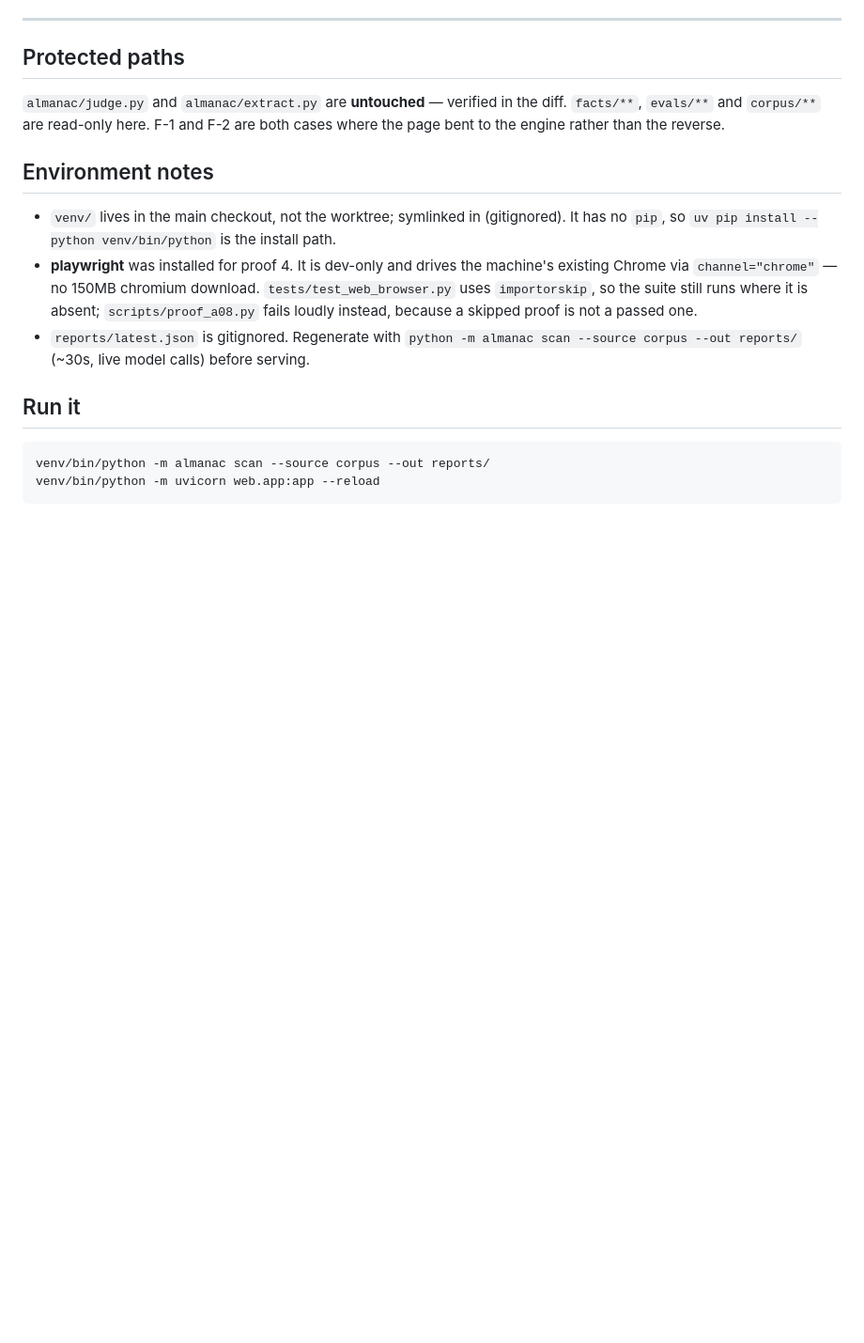
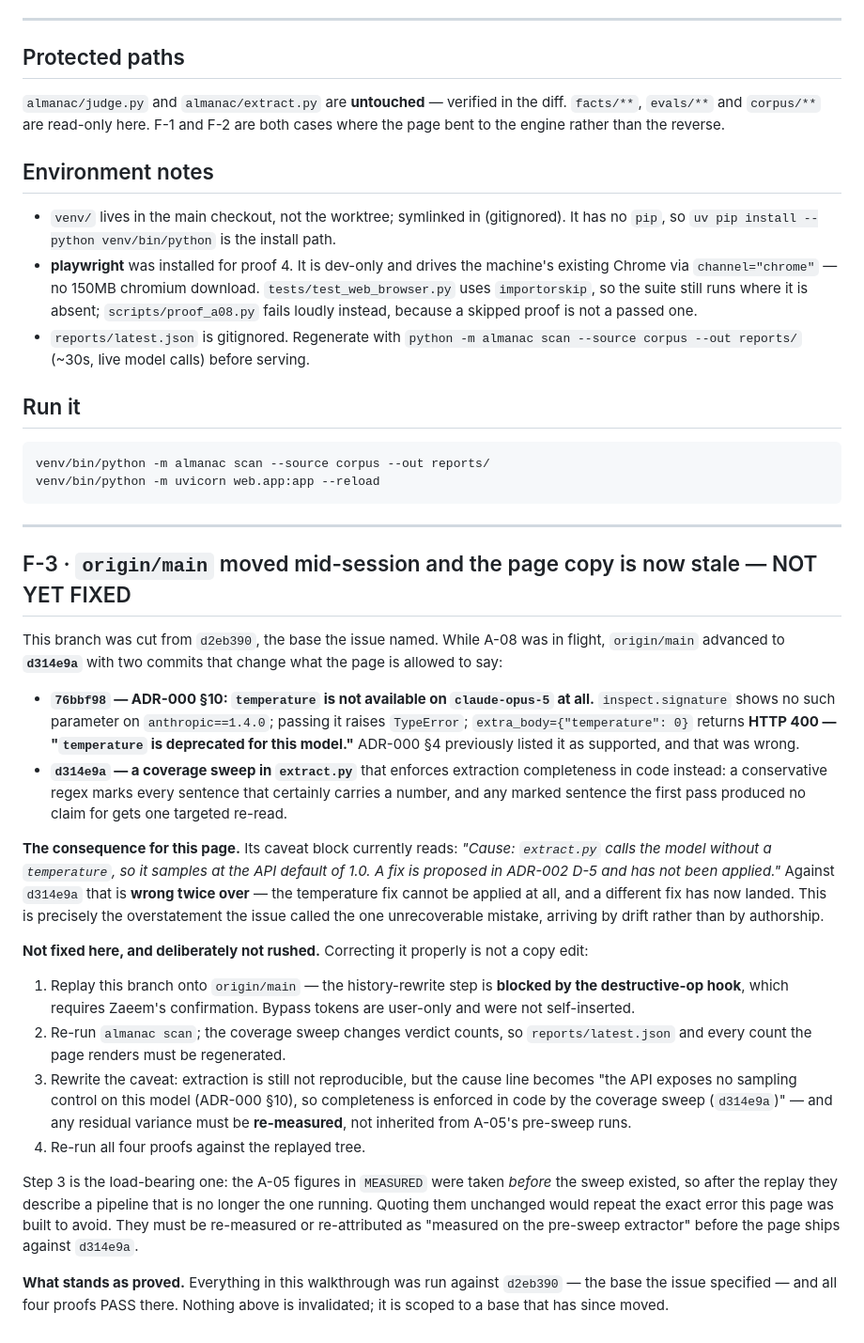
Before and after one commit to zaeem-rafiq/almanac, a Markdown page: docs/walkthroughs/A-08.md, the part around the change. Shown at 94% size. Rendered like a GitHub page; blank space fills up the shorter version.

Commit message:
docs: A-08 F-3 — origin/main moved mid-session, page copy now stale
d314e9a landed while A-08 was in flight: ADR-000 §10 records that temperature is not
available on claude-opus-5 at all (TypeError from the SDK, HTTP 400 'deprecated for this
model' from the API), and a coverage sweep now enforces extraction completeness in code.

The page's caveat still says the D-5 temperature fix 'has not been applied'. Against
d314e9a that is wrong twice: it cannot be applied, and a different fix has landed.

Recorded rather than patched. The correction needs a history replay onto the new base
(hook-gated, needs Zaeem), a rescan, and re-measured figures — MEASURED quotes A-05
numbers taken before the sweep existed, so they no longer describe the running pipeline.

Co-Authored-By: Claude Opus 5 <noreply@anthropic.com>

````diff
--- a/docs/walkthroughs/A-08.md
+++ b/docs/walkthroughs/A-08.md
@@ -200,3 +200,48 @@ engine rather than the reverse.
 venv/bin/python -m almanac scan --source corpus --out reports/
 venv/bin/python -m uvicorn web.app:app --reload
 ```
+
+---
+
+## F-3 · `origin/main` moved mid-session and the page copy is now stale — NOT YET FIXED
+
+This branch was cut from `d2eb390`, the base the issue named. While A-08 was in flight,
+`origin/main` advanced to **`d314e9a`** with two commits that change what the page is allowed to
+say:
+
+* **`76bbf98` — ADR-000 §10: `temperature` is not available on `claude-opus-5` at all.**
+  `inspect.signature` shows no such parameter on `anthropic==1.4.0`; passing it raises `TypeError`;
+  `extra_body={"temperature": 0}` returns **HTTP 400 — "`temperature` is deprecated for this
+  model."** ADR-000 §4 previously listed it as supported, and that was wrong.
+* **`d314e9a` — a coverage sweep in `extract.py`** that enforces extraction completeness in code
+  instead: a conservative regex marks every sentence that certainly carries a number, and any
+  marked sentence the first pass produced no claim for gets one targeted re-read.
+
+**The consequence for this page.** Its caveat block currently reads: *"Cause: `extract.py` calls
+the model without a `temperature`, so it samples at the API default of 1.0. A fix is proposed in
+ADR-002 D-5 and has not been applied."* Against `d314e9a` that is **wrong twice over** — the
+temperature fix cannot be applied at all, and a different fix has now landed. This is precisely the
+overstatement the issue called the one unrecoverable mistake, arriving by drift rather than by
+authorship.
+
+**Not fixed here, and deliberately not rushed.** Correcting it properly is not a copy edit:
+
+1. Replay this branch onto `origin/main` — the history-rewrite step is **blocked by the
+   destructive-op hook**, which requires Zaeem's confirmation. Bypass tokens are user-only and were
+   not self-inserted.
+2. Re-run `almanac scan`; the coverage sweep changes verdict counts, so `reports/latest.json` and
+   every count the page renders must be regenerated.
+3. Rewrite the caveat: extraction is still not reproducible, but the cause line becomes "the API
+   exposes no sampling control on this model (ADR-000 §10), so completeness is enforced in code by
+   the coverage sweep (`d314e9a`)" — and any residual variance must be **re-measured**, not
+   inherited from A-05's pre-sweep runs.
+4. Re-run all four proofs against the replayed tree.
+
+Step 3 is the load-bearing one: the A-05 figures in `MEASURED` were taken *before* the sweep
+existed, so after the replay they describe a pipeline that is no longer the one running. Quoting
+them unchanged would repeat the exact error this page was built to avoid. They must be re-measured
+or re-attributed as "measured on the pre-sweep extractor" before the page ships against `d314e9a`.
+
+**What stands as proved.** Everything in this walkthrough was run against `d2eb390` — the base the
+issue specified — and all four proofs PASS there. Nothing above is invalidated; it is scoped to a
+base that has since moved.
````
